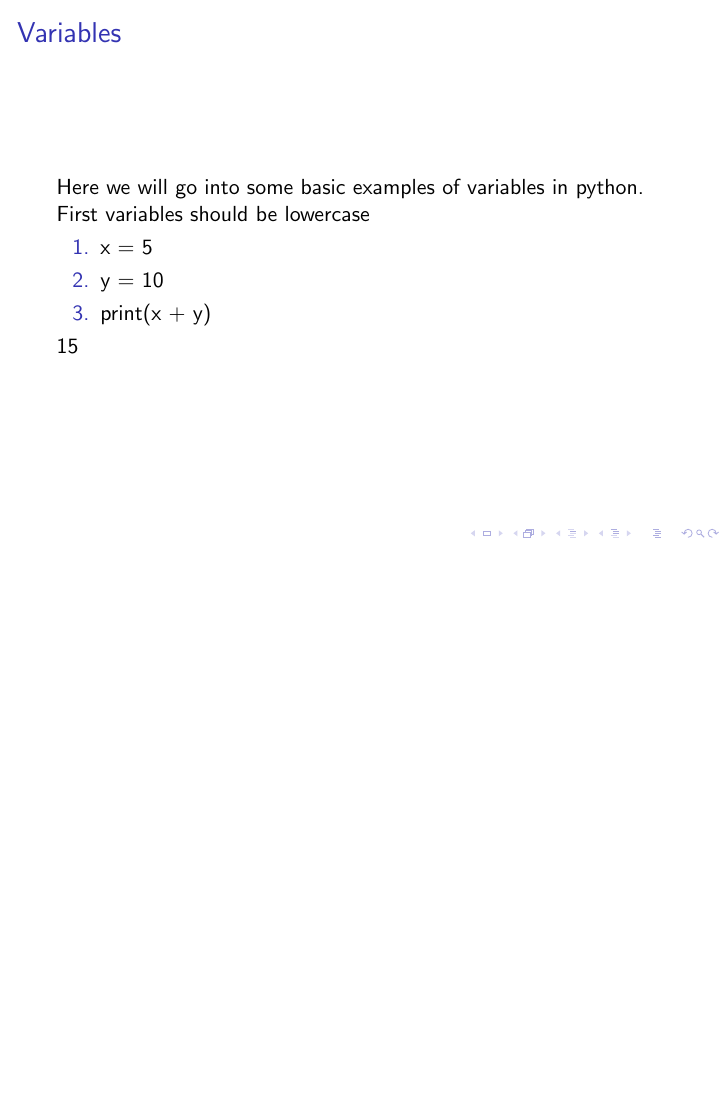
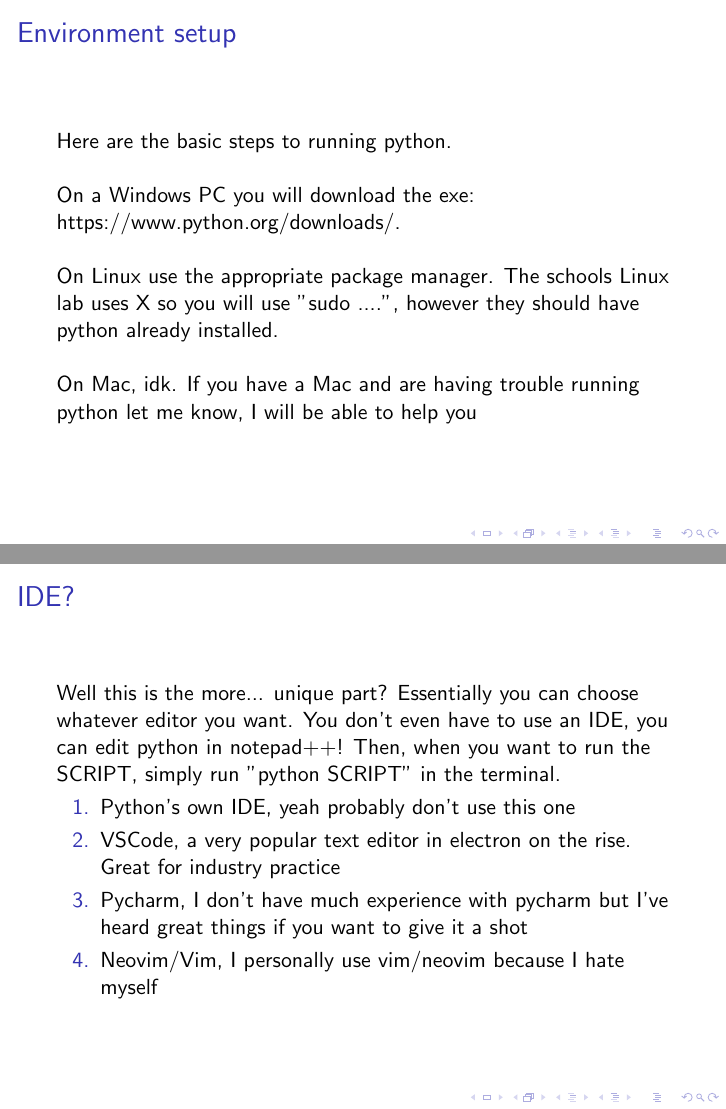
Before and after one commit to zeaktorres/WSU-Python-Workshop-2024, LaTeX slides (Chapter1/lecture_1.tex): page 11 of 13 before the commit and pages 11 and 12 of 15 after it, the two joined at a grey line, the shorter picture padded with empty space. Compiled offline with pdfLaTeX.

Commit message:
Added IDE section.

```diff
--- a/Chapter1/lecture_1.tex
+++ b/Chapter1/lecture_1.tex
@@ -33,10 +33,43 @@
             \end{itemize}
     \end{itemize}
 }
+
+\section{Environment setup}
+\frame{\frametitle{Environment setup}
+    Here are the basic steps to running python.
+    \vspace{\baselineskip}
+
+    On a Windows PC you will download the exe: https://www.python.org/downloads/.
+    \vspace{\baselineskip}
+
+    On Linux use the appropriate package manager. The schools Linux lab uses X so you will use "sudo ....", however they should have python already installed.
+    \vspace{\baselineskip}
+
+    On Mac, idk. If you have a Mac and are having trouble running python let me know, I will be able to help you
+}
+
+\frame{\frametitle{IDE?}
+    Well this is the more... unique part? Essentially you can choose whatever editor you want. You don't even have to use an IDE, you can edit python in
+    notepad++! Then, when you want to run the SCRIPT, simply run "python SCRIPT" in the terminal.
+
+    \begin{enumerate}
+        \item<1-> Python's own IDE, yeah probably don't use this one
+        \item<1-> VSCode, a very popular text editor in electron on the rise. Great for industry practice
+        \item<1-> Pycharm, I don't have much experience with pycharm but I've heard great things if you want to give it a shot
+        \item<1-> Neovim/Vim, I personally use vim/neovim because I hate myself
+    \end{enumerate}
+
+}
+
 \section{Variables}
 \frame{\frametitle{Variables}
     Here we will go into some basic examples of variables in python.
     First variables should be lowercase
+    \vspace{\baselineskip}
+
+    Also, variables are not typed like in C or C++ since python is a dynamically typed language. Meaning the variables
+    are determined at runtime
+
     \begin{enumerate}
         \item<1-> x = 5
         \item<1-> y = 10
```
Also changed, not shown: Chapter1/lecture_1.pdf, Chapter1/lecture_1.tex (10 more changed lines), 5 other files.
